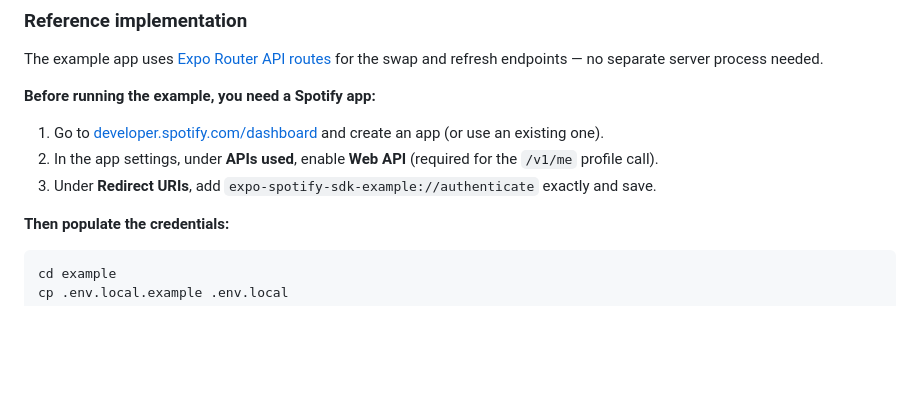
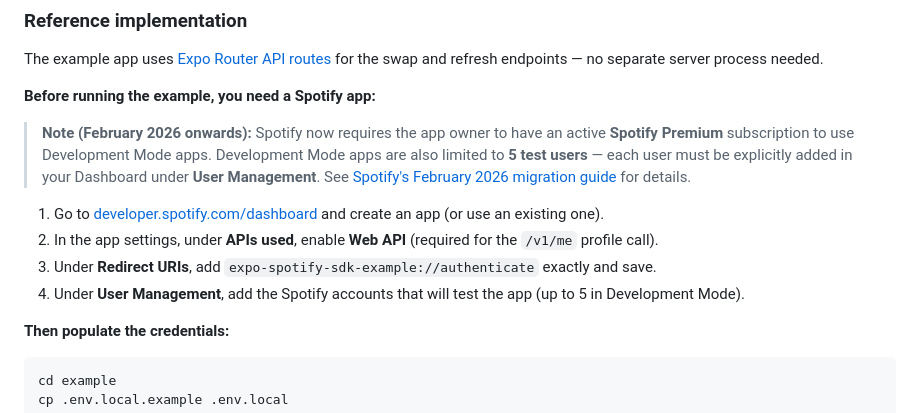
Before and after one commit to wwdrew/expo-spotify-sdk, a Markdown page: README.md, the part around the change. Rendered like a GitHub page; blank space fills up the shorter version.

Commit message:
docs: note Spotify Premium and 5-user limit for Development Mode apps
As of February 2026, Spotify requires the app owner to have an active
Premium subscription and restricts Development Mode apps to 5 test users
who must be added via User Management in the Dashboard.

Made-with: Cursor

```diff
--- a/README.md
+++ b/README.md
@@ -341,9 +341,12 @@ The example app uses [Expo Router API routes](https://docs.expo.dev/router/refer
 
 **Before running the example, you need a Spotify app:**
 
+> **Note (February 2026 onwards):** Spotify now requires the app owner to have an active **Spotify Premium** subscription to use Development Mode apps. Development Mode apps are also limited to **5 test users** — each user must be explicitly added in your Dashboard under **User Management**. See [Spotify's February 2026 migration guide](https://developer.spotify.com/documentation/web-api/tutorials/february-2026-migration-guide) for details.
+
 1. Go to [developer.spotify.com/dashboard](https://developer.spotify.com/dashboard) and create an app (or use an existing one).
 2. In the app settings, under **APIs used**, enable **Web API** (required for the `/v1/me` profile call).
 3. Under **Redirect URIs**, add `expo-spotify-sdk-example://authenticate` exactly and save.
+4. Under **User Management**, add the Spotify accounts that will test the app (up to 5 in Development Mode).
 
 **Then populate the credentials:**
 
```
